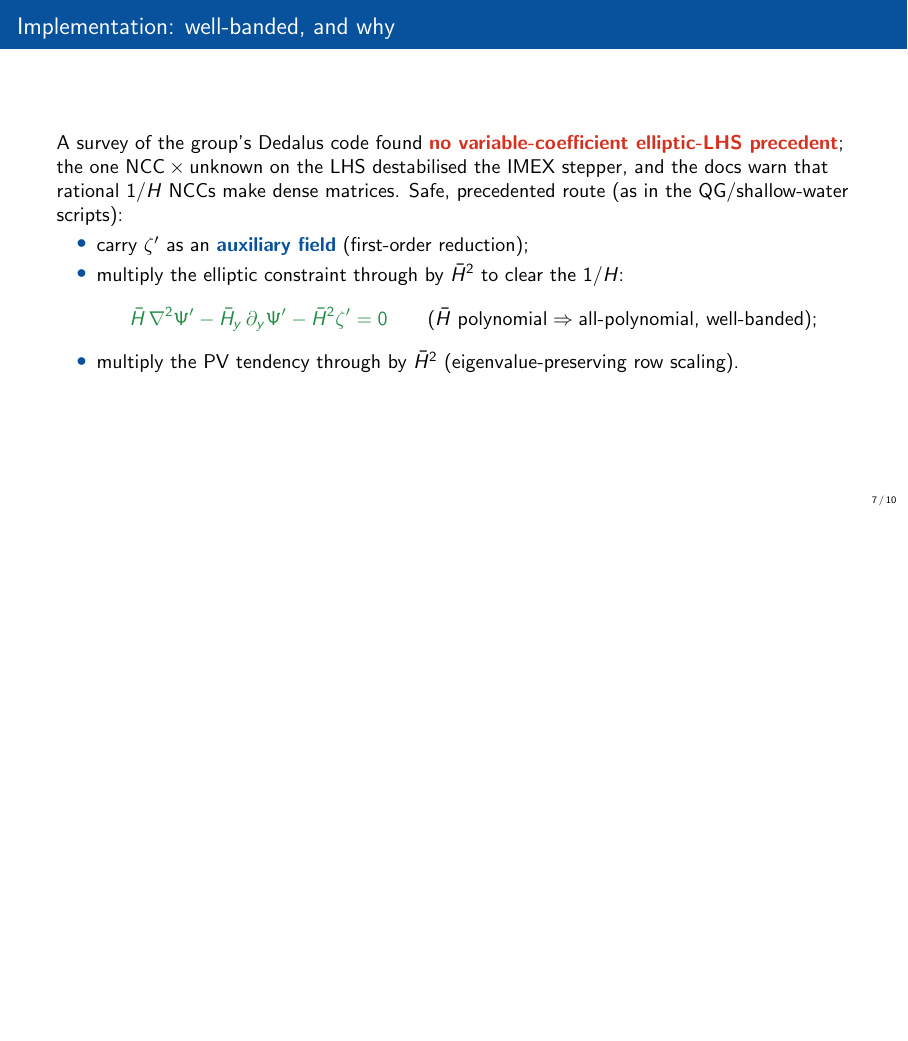
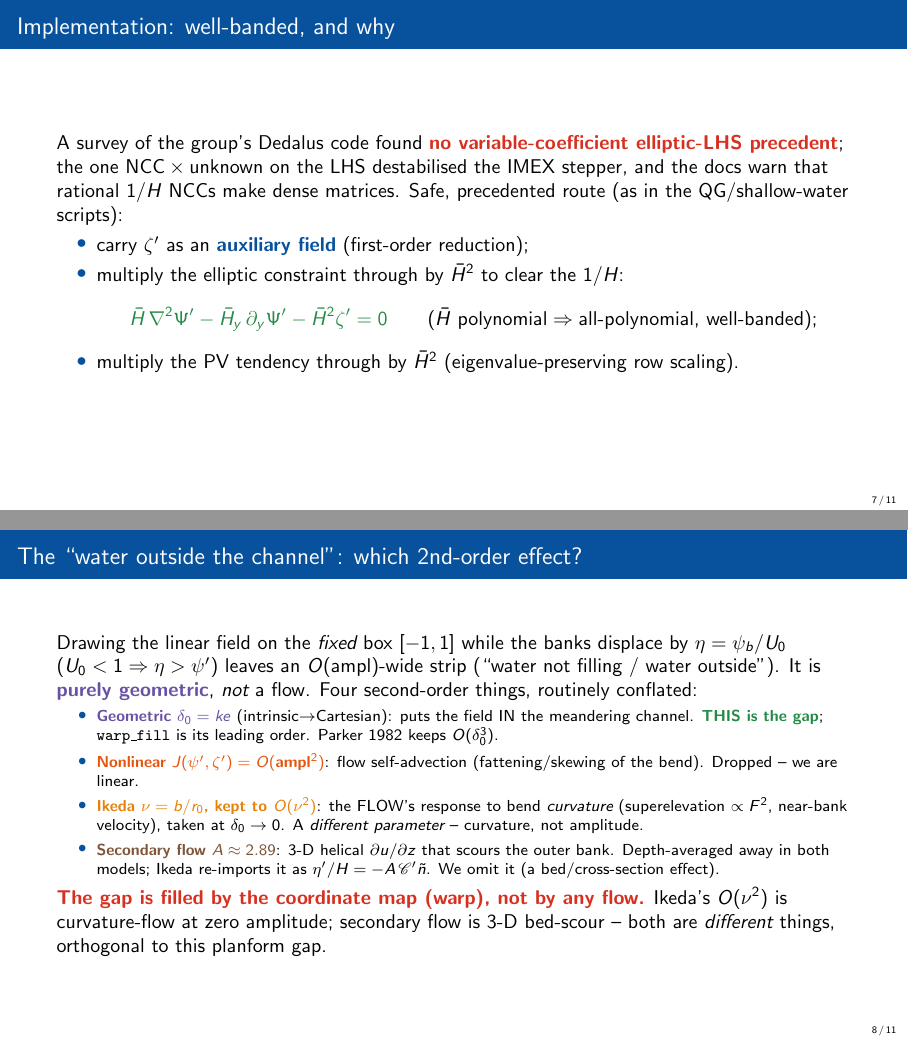
Before and after one commit to yanxingjianken/RossbyPaloozaAlluvialRiver, LaTeX slides (numerical/dedalus_meander2/derivations/variable_h_pv.tex): page 7 of 10 before the commit and pages 7 and 8 of 11 after it, the two joined at a grey line, the shorter picture padded with empty space. Compiled offline with pdfLaTeX.

Commit message:
auto-sync: 2026-07-19 23:05 @dolma

```diff
--- a/numerical/dedalus_meander2/derivations/variable_h_pv.tex
+++ b/numerical/dedalus_meander2/derivations/variable_h_pv.tex
@@ -147,6 +147,30 @@ matrices.  Safe, precedented route (as in the QG/shallow-water scripts):
 \end{frame}
 
 % --------------------------------------------------------------------------- %
+\begin{frame}{The ``water outside the channel'': which 2nd-order effect?}
+Drawing the linear field on the \emph{fixed} box $[-1,1]$ while the banks displace by
+$\eta=\psi_b/U_0$ ($U_0<1\Rightarrow\eta>\pp$) leaves an $O(\text{ampl})$-wide strip
+(``water not filling / water outside'').  It is \hl{cCurv}{purely geometric}, \emph{not} a
+flow.  Four second-order things, routinely conflated:
+\begin{itemize}\footnotesize
+  \item \hl{cCurv}{Geometric $\delta_0=ke$} (intrinsic$\to$Cartesian): puts the field IN the
+  meandering channel. \hl{cGrowth}{THIS is the gap}; \texttt{warp\_fill} is its leading order.
+  Parker~1982 keeps $O(\delta_0^3)$.
+  \item \hl{cMom}{Nonlinear $J(\pp,\zp)=O(\text{ampl}^2)$}: flow self-advection
+  (fattening/skewing of the bend).  Dropped -- we are linear.
+  \item \hl{cVeloc}{Ikeda $\nu=b/r_0$, kept to $O(\nu^2)$}: the FLOW's response to bend
+  \emph{curvature} (superelevation $\propto F^2$, near-bank velocity), taken at
+  $\delta_0\to0$.  A \emph{different parameter} -- curvature, not amplitude.
+  \item \hl{cBank}{Secondary flow $A\approx2.89$}: 3-D helical $\partial u/\partial z$ that
+  scours the outer bank.  Depth-averaged away in both models; Ikeda re-imports it as
+  $\eta'/H=-A\,\mathscr C'\tilde n$.  We omit it (a bed/cross-section effect).
+\end{itemize}
+\hl{cEros}{The gap is filled by the coordinate map (warp), not by any flow.}  Ikeda's
+$O(\nu^2)$ is curvature-flow at zero amplitude; secondary flow is 3-D bed-scour -- both are
+\emph{different} things, orthogonal to this planform gap.
+\end{frame}
+
+% --------------------------------------------------------------------------- %
 \begin{frame}{Along-channel bed: flow over a wavy bed}
 A bed varying \emph{along} the channel, $H(x,y)=\Hb(y)[1+a_x\cos(k_b x)]$ (Ikeda's
 alternate bars), breaks $x$-homogeneity -- Fourier modes couple, so it is
```
Also changed, not shown: numerical/dedalus_meander2/derivations/variable_h_pv.pdf, 2 other files.
